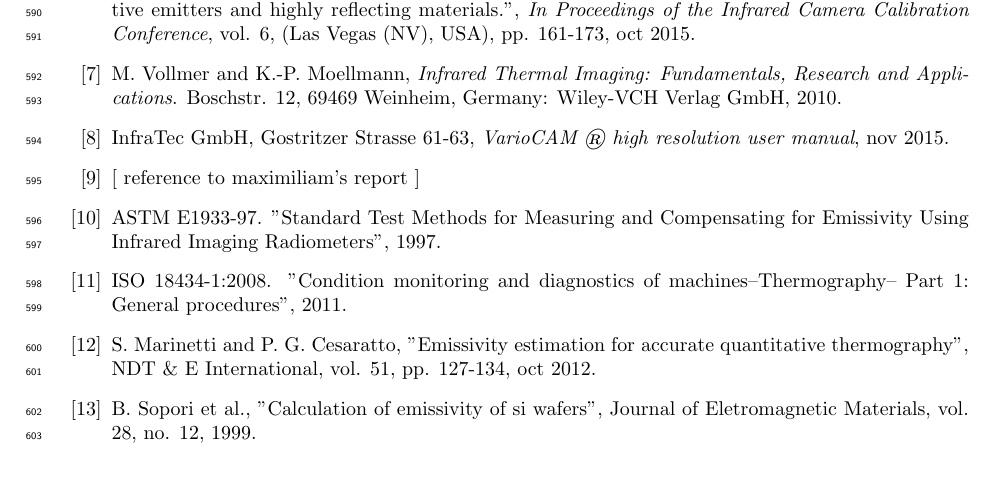
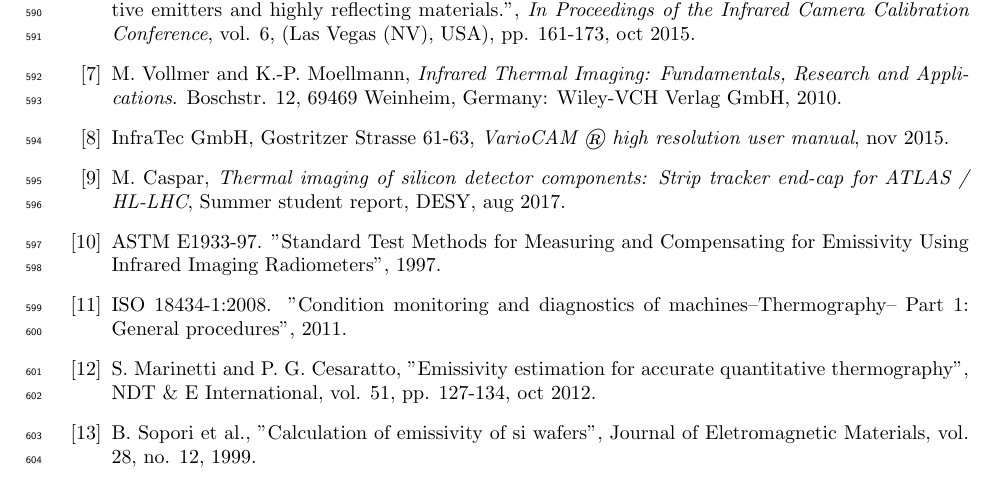
Before and after one commit to delabat/QualificationTaskReport, a LaTeX thesis (QualificationTask_Report.tex, which reads References.tex): part of page 29 of 29, cut so that both start at the same text. Compiled offline with pdfLaTeX.

Commit message:
Added Maximilian's citation...

```diff
--- a/References.tex
+++ b/References.tex
@@ -23,7 +23,7 @@
 
 		\item InfraTec GmbH, Gostritzer Strasse 61-63, \textit{VarioCAM \textregistered\space high resolution user manual}, nov 2015.\label{ref8}
 
-		\item $[$ reference to maximiliam's report $]$\label{ref9}
+		\item M. Caspar, \textit{Thermal imaging of silicon detector components: Strip tracker end-cap for	ATLAS / HL-LHC}, Summer student report, DESY, aug 2017.\label{ref9}
 
 		\item ASTM E1933-97. "Standard Test Methods for Measuring and Compensating for Emissivity Using Infrared Imaging Radiometers", 1997.\label{ref10}
 
```
Also changed, not shown: QualificationTask_Report.pdf.
